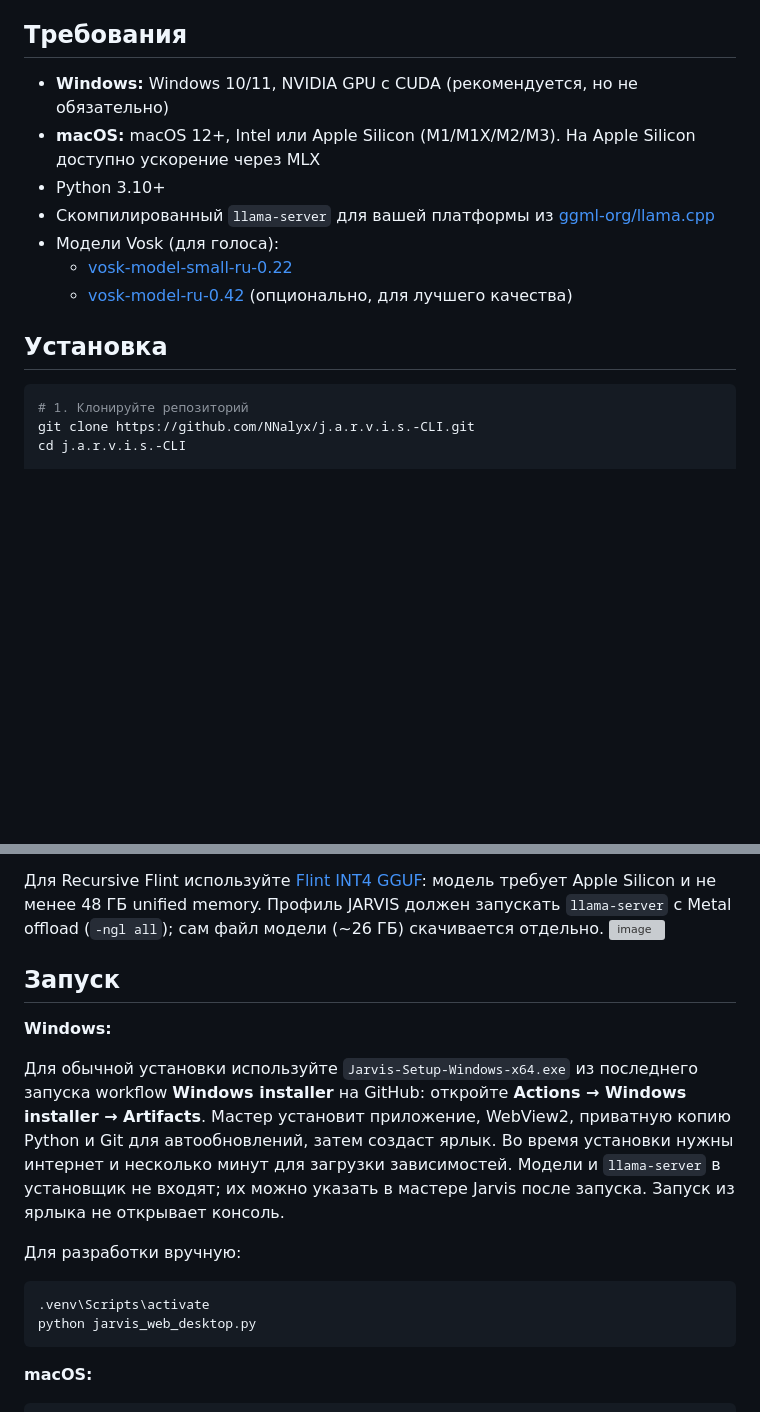
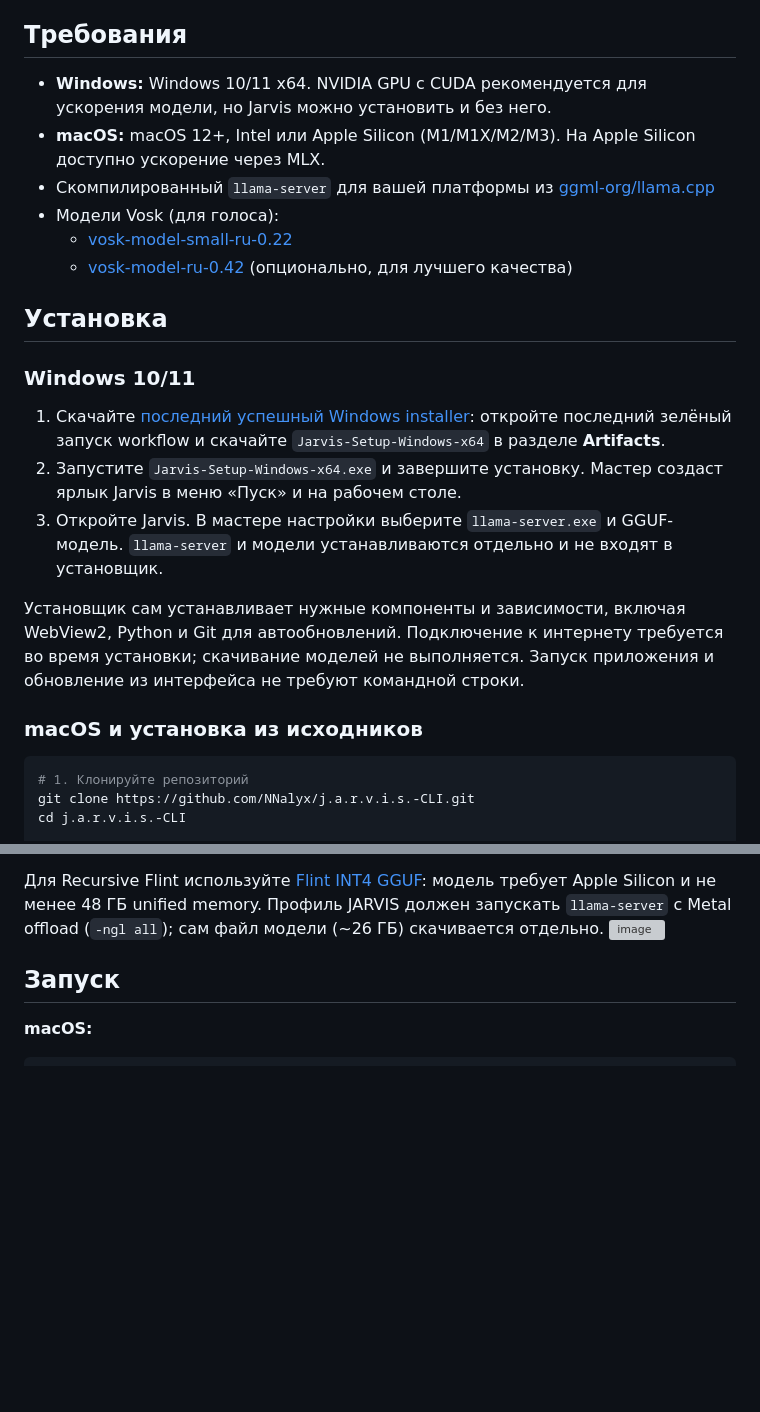
Before and after one commit to NNalyx/j.a.r.v.i.s.-CLI, a Markdown page: README.md, 2 parts joined by grey strips. Rendered like a GitHub page; blank space fills up the shorter version; grey boxes are pictures that could not be loaded.

Commit message:
Document Windows installer setup

````diff
--- a/README.md
+++ b/README.md
@@ -33,15 +33,24 @@
 
 ## Требования
 
-- **Windows:** Windows 10/11, NVIDIA GPU с CUDA (рекомендуется, но не обязательно)
-- **macOS:** macOS 12+, Intel или Apple Silicon (M1/M1X/M2/M3). На Apple Silicon доступно ускорение через MLX
-- Python 3.10+
+- **Windows:** Windows 10/11 x64. NVIDIA GPU с CUDA рекомендуется для ускорения модели, но Jarvis можно установить и без него.
+- **macOS:** macOS 12+, Intel или Apple Silicon (M1/M1X/M2/M3). На Apple Silicon доступно ускорение через MLX.
 - Скомпилированный `llama-server` для вашей платформы из [ggml-org/llama.cpp](https://github.com/ggml-org/llama.cpp)
 - Модели Vosk (для голоса):
   - [vosk-model-small-ru-0.22](https://alphacephei.com/vosk/models/vosk-model-small-ru-0.22.zip)
   - [vosk-model-ru-0.42](https://alphacephei.com/vosk/models/vosk-model-ru-0.42.zip) (опционально, для лучшего качества)
 
 ## Установка
+
+### Windows 10/11
+
+1. Скачайте [последний успешный Windows installer](https://github.com/NNalyx/j.a.r.v.i.s.-CLI/actions/workflows/windows-installer.yml): откройте последний зелёный запуск workflow и скачайте `Jarvis-Setup-Windows-x64` в разделе **Artifacts**.
+2. Запустите `Jarvis-Setup-Windows-x64.exe` и завершите установку. Мастер создаст ярлык Jarvis в меню «Пуск» и на рабочем столе.
+3. Откройте Jarvis. В мастере настройки выберите `llama-server.exe` и GGUF-модель. `llama-server` и модели устанавливаются отдельно и не входят в установщик.
+
+Установщик сам устанавливает нужные компоненты и зависимости, включая WebView2, Python и Git для автообновлений. Подключение к интернету требуется во время установки; скачивание моделей не выполняется. Запуск приложения и обновление из интерфейса не требуют командной строки.
+
+### macOS и установка из исходников
 
 ```bash
 # 1. Клонируйте репозиторий
@@ -77,17 +86,6 @@ pip install -r requirements.txt
 <img width="2552" height="1377" alt="image" src="https://github.com/user-attachments/assets/1dd5ef21-f6f5-47f3-93c4-2f19dfaebdb0" />
 
 ## Запуск
-
-**Windows:**
-
-Для обычной установки используйте `Jarvis-Setup-Windows-x64.exe` из последнего запуска workflow **Windows installer** на GitHub: откройте **Actions → Windows installer → Artifacts**. Мастер установит приложение, WebView2, приватную копию Python и Git для автообновлений, затем создаст ярлык. Во время установки нужны интернет и несколько минут для загрузки зависимостей. Модели и `llama-server` в установщик не входят; их можно указать в мастере Jarvis после запуска. Запуск из ярлыка не открывает консоль.
-
-Для разработки вручную:
-
-```powershell
-.venv\Scripts\activate
-python jarvis_web_desktop.py
-```
 
 **macOS:**
 ```bash
````
